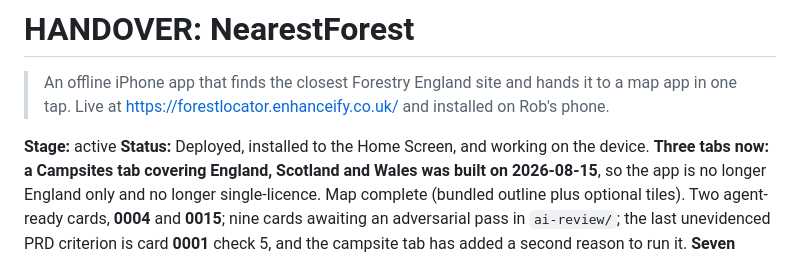
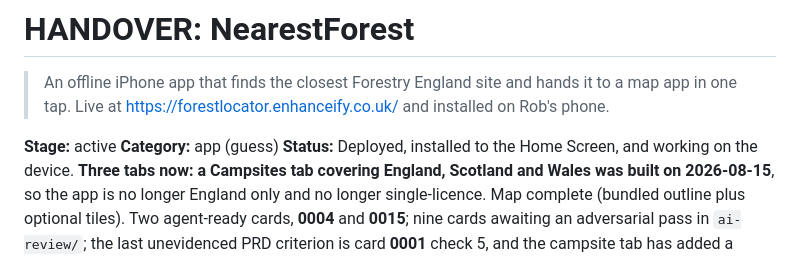
Before and after one commit to RobertLCraig/NearestForest, a Markdown page: docs/HANDOVER.md, the part around the change. GitHub-like rendering.

Commit message:
docs(handover): say what kind of thing this is, guessed

```diff
--- a/docs/HANDOVER.md
+++ b/docs/HANDOVER.md
@@ -4,6 +4,7 @@
 > one tap. Live at https://forestlocator.enhanceify.co.uk/ and installed on Rob's phone.
 
 **Stage:** active
+**Category:** app (guess)
 **Status:** Deployed, installed to the Home Screen, and working on the device. **Three tabs now: a
 Campsites tab covering England, Scotland and Wales was built on 2026-08-15**, so the app is no
 longer England only and no longer single-licence. Map complete (bundled outline plus optional
```
